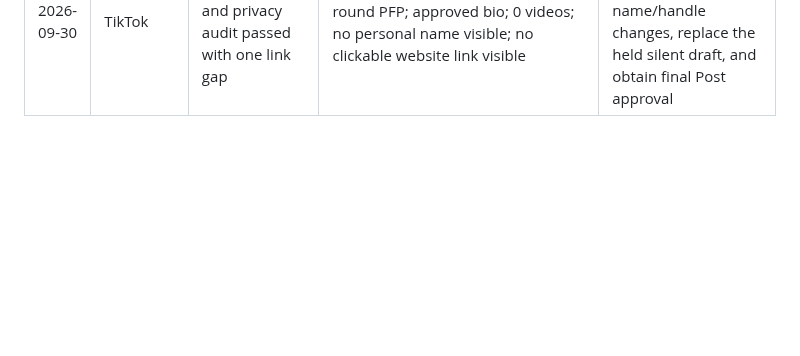
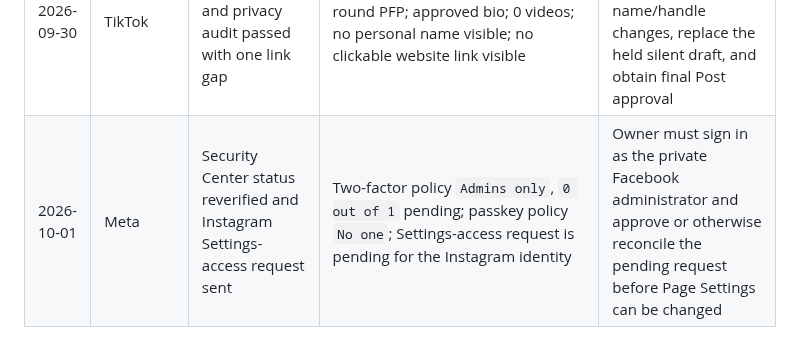
Before and after one commit to smarmytank-ui/Pickyeater, a Markdown page: SOCIAL_ACCOUNT_REGISTRY.md, the part around the change. Drawn GitHub-style; blank space fills up the shorter version.

Commit message:
Record pending Meta settings access

```diff
--- a/SOCIAL_ACCOUNT_REGISTRY.md
+++ b/SOCIAL_ACCOUNT_REGISTRY.md
@@ -96,3 +96,4 @@ Record account creation date, exact account ID, linked assets, verification stat
 | 2026-09-30 | Meta | Security Center and Page-settings access re-audited | Two-factor policy is `Admins only` with `0 out of 1` pending; passkey policy is `Admins only` with `1 out of 1` pending; current Instagram-authenticated session is denied Page Settings | Reconcile passkey state and authenticate the private Facebook administrator; do not send the offered access request without owner approval |
 | 2026-09-30 | Instagram | Public visitor-view branding and privacy audit passed | `@foodmywayapp`; `Food My Way app`; round PFP; approved bio; clickable Survival Kit link; 0 posts; no personal name visible | Replace the held silent draft with the approved narrated master and obtain final Share approval |
 | 2026-09-30 | TikTok | Public visitor-view branding and privacy audit passed with one link gap | `@foodmyway.app`; `FoodMyWay.app`; round PFP; approved bio; 0 videos; no personal name visible; no clickable website link visible | Audit/add website on mobile, complete timed display-name/handle changes, replace the held silent draft, and obtain final Post approval |
+| 2026-10-01 | Meta | Security Center status reverified and Instagram Settings-access request sent | Two-factor policy `Admins only`, `0 out of 1` pending; passkey policy `No one`; Settings-access request is pending for the Instagram identity | Owner must sign in as the private Facebook administrator and approve or otherwise reconcile the pending request before Page Settings can be changed |
```
Also changed, not shown: ACCOUNT_OWNERSHIP_REGISTRY.md (+2 -2 lines), SOCIAL_LAUNCH_READINESS.md (+2 -2 lines).
